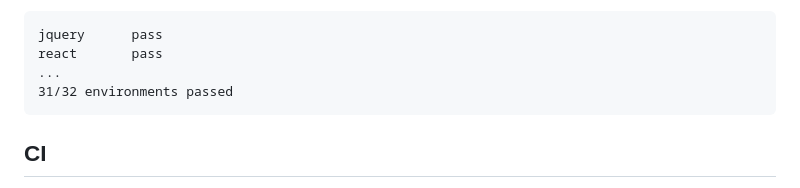
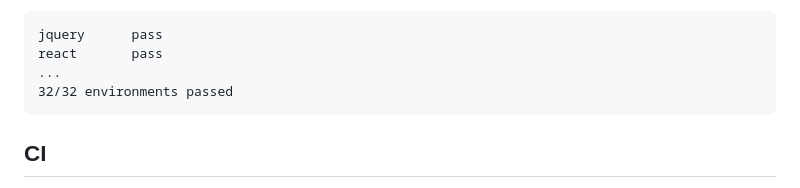
Before and after one commit to Saturn-sepehr/GClassStarts, a Markdown page: README.md, the part around the change. Rendered like a GitHub page.

````diff
--- a/README.md
+++ b/README.md
@@ -122,7 +122,7 @@ Output:
 jquery      pass
 react       pass
 ...
-31/32 environments passed
+32/32 environments passed
 ```
 
 ## CI
````
